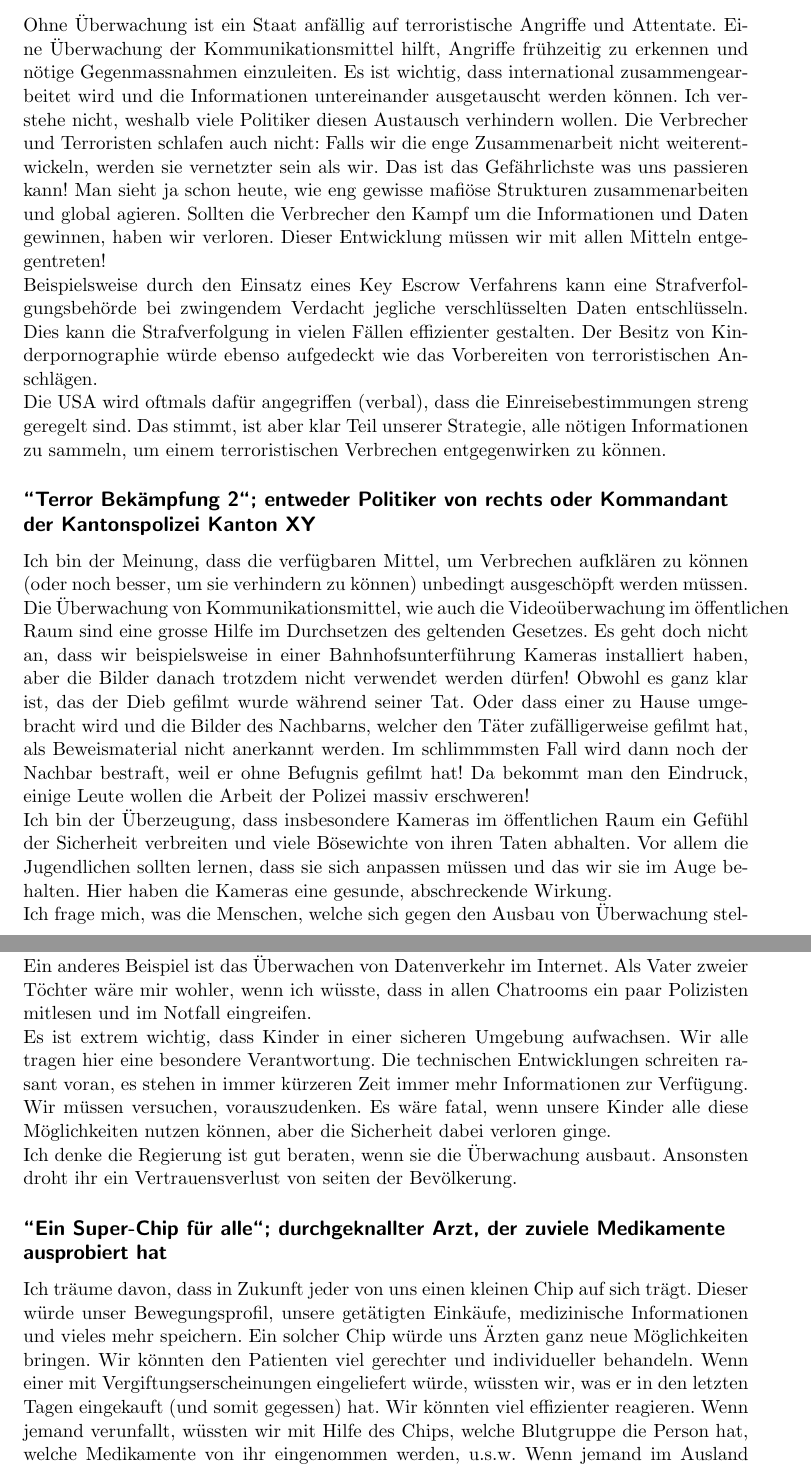
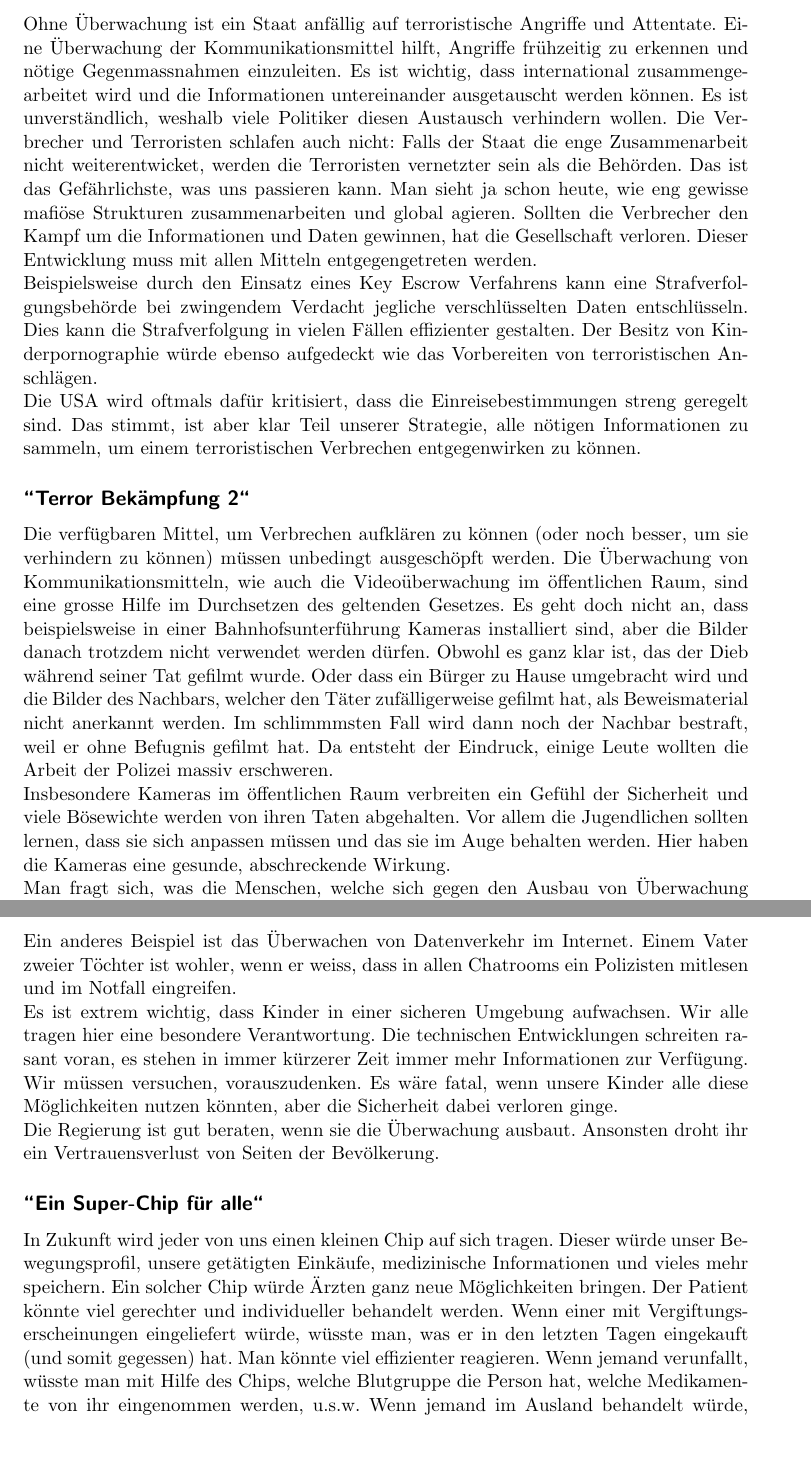
Before and after one commit to abcgit/krypto, a LaTeX document (fallstudie.tex, which reads thesen_pro.tex): two parts of pages 8 and 10 of 10, joined at a grey line, cut so that both start at the same text, the shorter picture padded with empty space. Compiled offline with pdfLaTeX.

Commit message:
theses pro redacted

```diff
--- a/thesen_pro.tex
+++ b/thesen_pro.tex
@@ -1,48 +1,48 @@
 \section*{Thesen PRO}
-\subsection*{"'Terror Bekämpfung 1"'; Pressesprecher der US-Amerikanischen Botschaft in der Schweiz}
+\subsection*{"'Terror Bekämpfung 1"'}
 Ohne Überwachung ist ein Staat anfällig auf terroristische Angriffe und
 Attentate. Eine Überwachung der Kommunikationsmittel hilft, Angriffe
 frühzeitig zu erkennen und nötige Gegenmassnahmen einzuleiten. Es ist
 wichtig, dass international zusammengearbeitet wird und die
-Informationen untereinander ausgetauscht werden können. Ich verstehe
-nicht, weshalb viele Politiker diesen Austausch verhindern wollen. Die
-Verbrecher und Terroristen schlafen auch nicht: Falls wir die enge
-Zusammenarbeit nicht weiterentwickeln, werden sie vernetzter sein als
-wir. Das ist das Gefährlichste was uns passieren kann! Man sieht ja
+Informationen untereinander ausgetauscht werden können. Es ist
+unverst\"andlich, weshalb viele Politiker diesen Austausch verhindern wollen. Die
+Verbrecher und Terroristen schlafen auch nicht: Falls der Staat die enge
+Zusammenarbeit nicht weiterentwicket, werden die Terroristen vernetzter sein als
+die Beh\"orden. Das ist das Gefährlichste, was uns passieren kann. Man sieht ja
 schon heute, wie eng gewisse mafiöse Strukturen zusammenarbeiten und
 global agieren. Sollten die Verbrecher den Kampf um die Informationen
-und Daten gewinnen, haben wir verloren. Dieser Entwicklung müssen wir
-mit allen Mitteln entgegentreten!\\
+und Daten gewinnen, hat die Gesellschaft verloren. Dieser Entwicklung
+muss mit allen Mitteln entgegengetreten werden.\\
 Beispielsweise durch den Einsatz eines Key Escrow Verfahrens kann eine
 Strafverfolgungsbehörde bei zwingendem Verdacht jegliche
 verschlüsselten Daten entschlüsseln. Dies kann die Strafverfolgung in
 vielen Fällen effizienter gestalten. Der Besitz von Kinderpornographie
 würde ebenso aufgedeckt wie das Vorbereiten von terroristischen
 Anschlägen.\\
-Die USA wird oftmals dafür angegriffen (verbal), dass die
+Die USA wird oftmals dafür kritisiert, dass die
 Einreisebestimmungen streng geregelt sind. Das stimmt, ist aber klar
 Teil unserer Strategie, alle nötigen Informationen zu sammeln, um einem
 terroristischen Verbrechen entgegenwirken zu können.
 
-\subsection*{"'Terror Bekämpfung 2"'; entweder Politiker von rechts oder Kommandant der Kantonspolizei Kanton XY}
-Ich bin der Meinung, dass die verfügbaren Mittel, um Verbrechen
+\subsection*{"'Terror Bekämpfung 2"'}
+Die verfügbaren Mittel, um Verbrechen
 aufklären zu können (oder noch besser, um sie verhindern zu können)
-unbedingt ausgeschöpft werden müssen. Die Überwachung von
-Kommunikationsmittel, wie auch die Videoüberwachung im öffentlichen
-Raum sind eine grosse Hilfe im Durchsetzen des geltenden Gesetzes. Es
-geht doch nicht an, dass wir beispielsweise in einer
-Bahnhofsunterführung Kameras installiert haben, aber die Bilder danach
-trotzdem nicht verwendet werden dürfen! Obwohl es ganz klar ist, das
-der Dieb gefilmt wurde während seiner Tat. Oder dass einer zu Hause
-umgebracht wird und die Bilder des Nachbarns, welcher den Täter
+müssen unbedingt ausgeschöpft werden. Die Überwachung von
+Kommunikationsmitteln, wie auch die Videoüberwachung im öffentlichen
+Raum, sind eine grosse Hilfe im Durchsetzen des geltenden Gesetzes. Es
+geht doch nicht an, dass beispielsweise in einer
+Bahnhofsunterführung Kameras installiert sind, aber die Bilder danach
+trotzdem nicht verwendet werden dürfen. Obwohl es ganz klar ist, das
+der Dieb während seiner Tat gefilmt wurde. Oder dass ein B\"urger zu Hause
+umgebracht wird und die Bilder des Nachbars, welcher den Täter
 zufälligerweise gefilmt hat, als Beweismaterial nicht anerkannt werden.
 Im schlimmmsten Fall wird dann noch der Nachbar bestraft, weil er ohne
-Befugnis gefilmt hat! Da bekommt man den Eindruck, einige Leute wollen
-die Arbeit der Polizei massiv erschweren!\\
-Ich bin der Überzeugung, dass insbesondere Kameras im öffentlichen Raum
-ein Gefühl der Sicherheit verbreiten und viele Bösewichte von ihren
-Taten abhalten. Vor allem die Jugendlichen sollten lernen, dass sie
-sich anpassen müssen und das wir sie im Auge behalten. Hier haben die
+Befugnis gefilmt hat. Da entsteht der Eindruck, einige Leute wollten
+die Arbeit der Polizei massiv erschweren.\\
+Insbesondere Kameras im öffentlichen Raum verbreiten
+ein Gefühl der Sicherheit und viele Bösewichte werden von ihren
+Taten abgehalten. Vor allem die Jugendlichen sollten lernen, dass sie
+sich anpassen müssen und das sie im Auge behalten werden. Hier haben die
 Kameras eine gesunde, abschreckende Wirkung.\\
-Ich frage mich, was die Menschen, welche sich gegen den Ausbau von
+Man fragt sich, was die Menschen, welche sich gegen den Ausbau von
 Überwachung stellen, zu verbergen haben. Der Staat will ja nur Gutes
@@ -101,28 +101,28 @@ gestärkt wird. Eine Lösung ist meiner Meinung nach der Einsatz von
 Kameras. Wenn diese überall präsent sind, fühlt man sich beschützt. Man
 ist dann nicht allein und weiss, dass ein Übeltäter beobachtet würde.\\
 Ein anderes Beispiel ist das Überwachen von Datenverkehr im Internet.
-Als Vater zweier Töchter wäre mir wohler, wenn ich wüsste, dass in
-allen Chatrooms ein paar Polizisten mitlesen und im Notfall
+Einem Vater zweier Töchter ist wohler, wenn er weiss, dass in
+allen Chatrooms ein Polizisten mitlesen und im Notfall
 eingreifen.\\
 Es ist extrem wichtig, dass Kinder in einer sicheren Umgebung
 aufwachsen. Wir alle tragen hier eine besondere Verantwortung. Die
 technischen Entwicklungen schreiten rasant voran, es stehen in immer
-kürzeren Zeit immer mehr Informationen zur Verfügung. Wir müssen
+kürzerer Zeit immer mehr Informationen zur Verfügung. Wir müssen
 versuchen, vorauszudenken. Es wäre fatal, wenn unsere Kinder alle diese
-Möglichkeiten nutzen können, aber die Sicherheit dabei verloren ginge.\\
-Ich denke die Regierung ist gut beraten, wenn sie die Überwachung
-ausbaut. Ansonsten droht ihr ein Vertrauensverlust von seiten der
+Möglichkeiten nutzen könnten, aber die Sicherheit dabei verloren ginge.\\
+Die Regierung ist gut beraten, wenn sie die Überwachung
+ausbaut. Ansonsten droht ihr ein Vertrauensverlust von Seiten der
 Bevölkerung.
 
-\subsection*{"'Ein Super-Chip für alle"'; durchgeknallter Arzt, der zuviele Medikamente ausprobiert hat}
-Ich träume davon, dass in Zukunft jeder von uns einen kleinen Chip auf
-sich trägt. Dieser würde unser Bewegungsprofil, unsere getätigten
+\subsection*{"'Ein Super-Chip für alle"'}
+In Zukunft wird jeder von uns einen kleinen Chip auf
+sich tragen. Dieser würde unser Bewegungsprofil, unsere getätigten
 Einkäufe, medizinische Informationen und vieles mehr speichern. Ein
-solcher Chip würde uns Ärzten ganz neue Möglichkeiten bringen. Wir
-könnten den Patienten viel gerechter und individueller behandeln. Wenn
-einer mit Vergiftungserscheinungen eingeliefert würde, wüssten wir, was
-er in den letzten Tagen eingekauft (und somit gegessen) hat. Wir
-könnten viel effizienter reagieren. Wenn jemand verunfallt, wüssten wir
+solcher Chip würde Ärzten ganz neue Möglichkeiten bringen.
+Der Patient k\"onnte viel gerechter und individueller behandelt werden. Wenn
+einer mit Vergiftungserscheinungen eingeliefert würde, wüsste man, was
+er in den letzten Tagen eingekauft (und somit gegessen) hat. Man
+könnte viel effizienter reagieren. Wenn jemand verunfallt, wüsste man
 mit Hilfe des Chips, welche Blutgruppe die Person hat, welche
 Medikamente von ihr eingenommen werden, u.s.w. Wenn jemand im Ausland
 behandelt würde, könnten diese Informationen auch hier wieder
```
Also changed, not shown: thesen_pro.tex (70 more changed lines).
